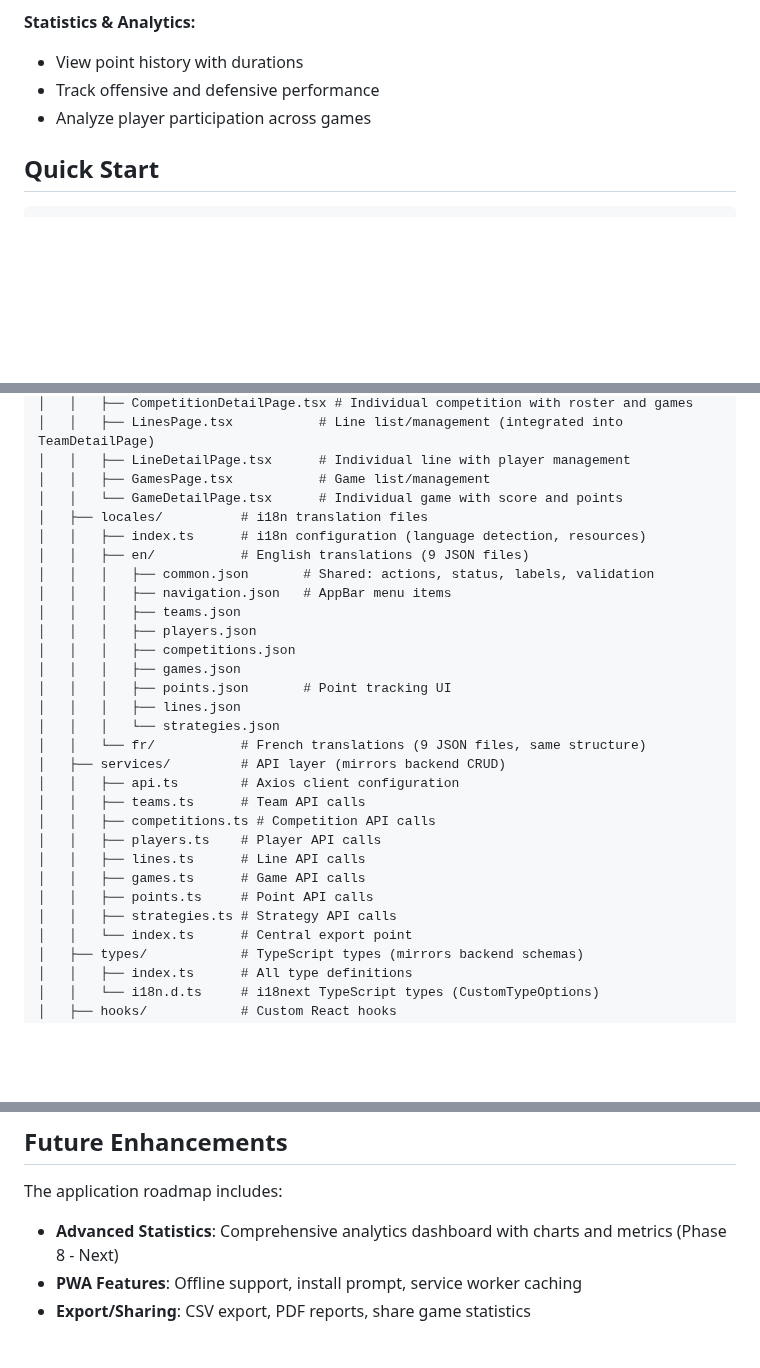
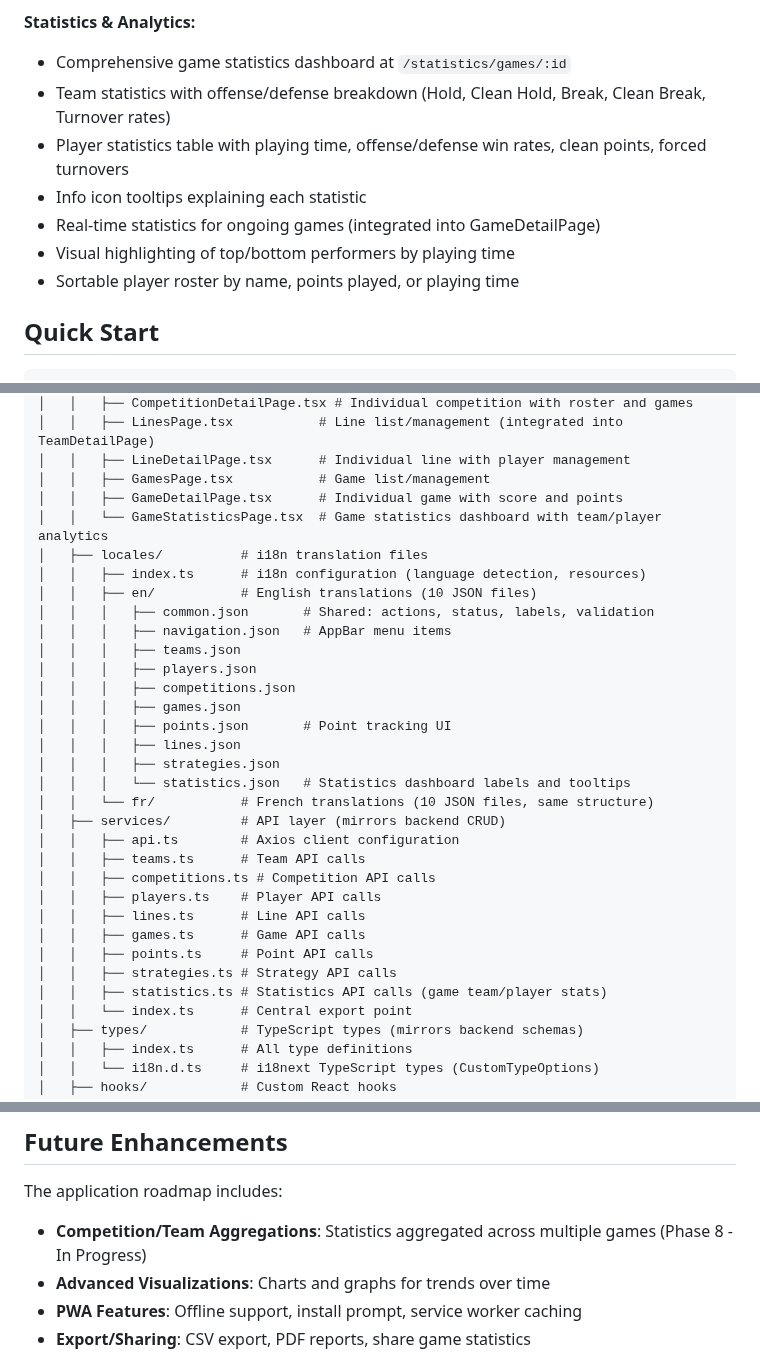
Before and after one commit to alachambre/ultimate-frisbee-stats, a Markdown page: frontend/README.md, 3 parts joined by grey strips. Drawn GitHub-style; blank space fills up the shorter version.

Commit message:
Update documentation for Phase 8 frontend statistics dashboard
- Update CLAUDE.md: Remove duplicate text in Next Steps section
- Update frontend/README.md:
  - Add GameStatisticsPage to pages section
  - Expand Statistics & Analytics features with dashboard details
  - Update translation count from 9 to 10 namespaces
  - Add statistics.json to locales section
  - Add statistics.ts to services section
  - Update Future Enhancements to reflect Phase 8 progress

Co-Authored-By: Claude Sonnet 4.5 <noreply@anthropic.com>

```diff
--- a/frontend/README.md
+++ b/frontend/README.md
@@ -62,9 +62,13 @@ A mobile-first application designed for use on the sidelines during ultimate fri
 - Cleaner dialog UIs with offense/defense icons
 
 **Statistics & Analytics:**
-- View point history with durations
-- Track offensive and defensive performance
-- Analyze player participation across games
+- Comprehensive game statistics dashboard at `/statistics/games/:id`
+- Team statistics with offense/defense breakdown (Hold, Clean Hold, Break, Clean Break, Turnover rates)
+- Player statistics table with playing time, offense/defense win rates, clean points, forced turnovers
+- Info icon tooltips explaining each statistic
+- Real-time statistics for ongoing games (integrated into GameDetailPage)
+- Visual highlighting of top/bottom performers by playing time
+- Sortable player roster by name, points played, or playing time
 
 ## Quick Start
 
@@ -155,10 +159,11 @@ frontend/
 │   │   ├── LinesPage.tsx           # Line list/management (integrated into TeamDetailPage)
 │   │   ├── LineDetailPage.tsx      # Individual line with player management
 │   │   ├── GamesPage.tsx           # Game list/management
-│   │   └── GameDetailPage.tsx      # Individual game with score and points
+│   │   ├── GameDetailPage.tsx      # Individual game with score and points
+│   │   └── GameStatisticsPage.tsx  # Game statistics dashboard with team/player analytics
 │   ├── locales/          # i18n translation files
 │   │   ├── index.ts      # i18n configuration (language detection, resources)
-│   │   ├── en/           # English translations (9 JSON files)
+│   │   ├── en/           # English translations (10 JSON files)
 │   │   │   ├── common.json       # Shared: actions, status, labels, validation
 │   │   │   ├── navigation.json   # AppBar menu items
 │   │   │   ├── teams.json
@@ -167,8 +172,9 @@ frontend/
 │   │   │   ├── games.json
 │   │   │   ├── points.json       # Point tracking UI
 │   │   │   ├── lines.json
-│   │   │   └── strategies.json
-│   │   └── fr/           # French translations (9 JSON files, same structure)
+│   │   │   ├── strategies.json
+│   │   │   └── statistics.json   # Statistics dashboard labels and tooltips
+│   │   └── fr/           # French translations (10 JSON files, same structure)
 │   ├── services/         # API layer (mirrors backend CRUD)
 │   │   ├── api.ts        # Axios client configuration
 │   │   ├── teams.ts      # Team API calls
@@ -178,6 +184,7 @@ frontend/
 │   │   ├── games.ts      # Game API calls
 │   │   ├── points.ts     # Point API calls
 │   │   ├── strategies.ts # Strategy API calls
+│   │   ├── statistics.ts # Statistics API calls (game team/player stats)
 │   │   └── index.ts      # Central export point
 │   ├── types/            # TypeScript types (mirrors backend schemas)
 │   │   ├── index.ts      # All type definitions
@@ -741,7 +748,8 @@ Backend is configured to allow all origins in development. If you still see CORS
 ## Future Enhancements
 
 The application roadmap includes:
-- **Advanced Statistics**: Comprehensive analytics dashboard with charts and metrics (Phase 8 - Next)
+- **Competition/Team Aggregations**: Statistics aggregated across multiple games (Phase 8 - In Progress)
+- **Advanced Visualizations**: Charts and graphs for trends over time
 - **PWA Features**: Offline support, install prompt, service worker caching
 - **Export/Sharing**: CSV export, PDF reports, share game statistics
 
```
Also changed, not shown: CLAUDE.md (+0 -4 lines).
